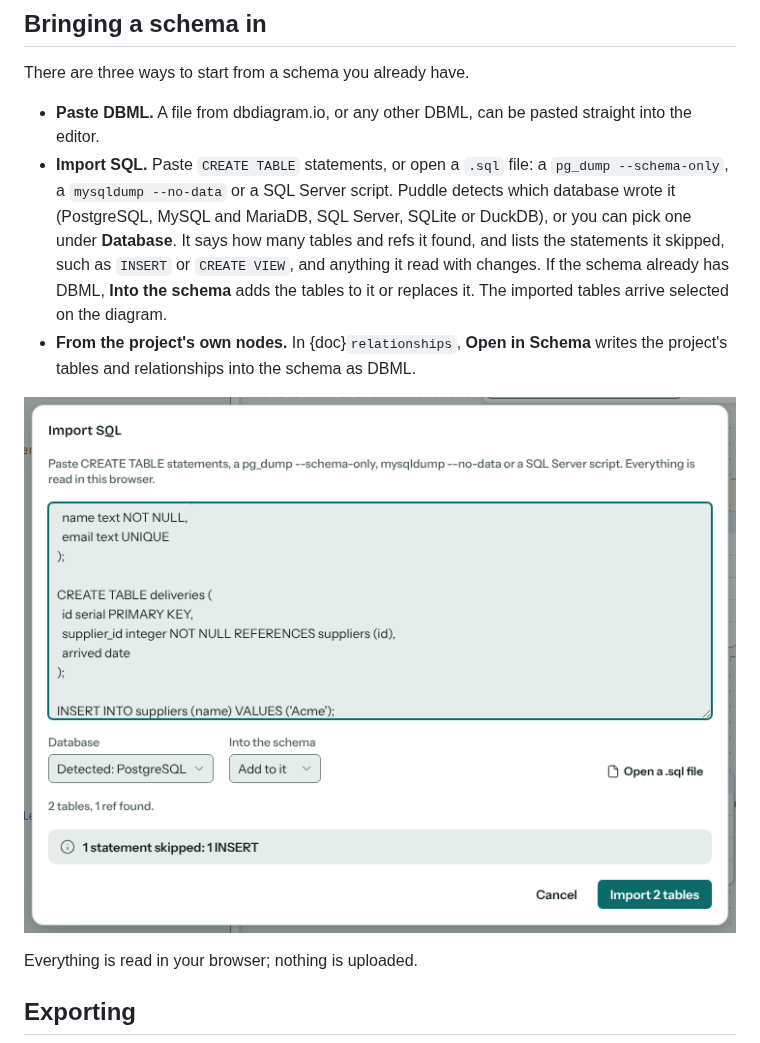
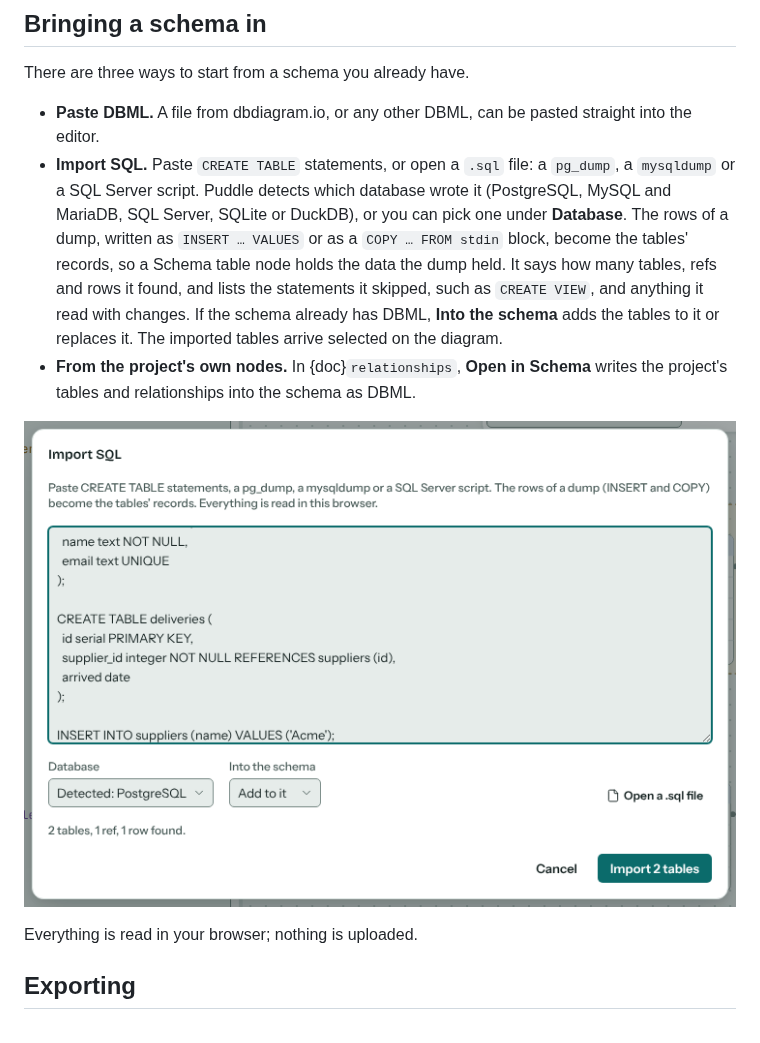
Before and after one commit to kevinmcaleer/puddle, a Markdown page: docs/schema.md, the part around one of its changes. Rendered like a GitHub page; pictures changed too: docs/_static/screenshots/schema-import-sql.png.

```diff
--- a/docs/schema.md
+++ b/docs/schema.md
@@ -83,6 +83,6 @@ Views and detail levels change only the picture, never the DBML.
 There are three ways to start from a schema you already have.
 
 - **Paste DBML.** A file from dbdiagram.io, or any other DBML, can be pasted straight into the editor.
-- **Import SQL.** Paste `CREATE TABLE` statements, or open a `.sql` file: a `pg_dump --schema-only`, a `mysqldump --no-data` or a SQL Server script. Puddle detects which database wrote it (PostgreSQL, MySQL and MariaDB, SQL Server, SQLite or DuckDB), or you can pick one under **Database**. It says how many tables and refs it found, and lists the statements it skipped, such as `INSERT` or `CREATE VIEW`, and anything it read with changes. If the schema already has DBML, **Into the schema** adds the tables to it or replaces it. The imported tables arrive selected on the diagram.
+- **Import SQL.** Paste `CREATE TABLE` statements, or open a `.sql` file: a `pg_dump`, a `mysqldump` or a SQL Server script. Puddle detects which database wrote it (PostgreSQL, MySQL and MariaDB, SQL Server, SQLite or DuckDB), or you can pick one under **Database**. The rows of a dump, written as `INSERT … VALUES` or as a `COPY … FROM stdin` block, become the tables' records, so a Schema table node holds the data the dump held. It says how many tables, refs and rows it found, and lists the statements it skipped, such as `CREATE VIEW`, and anything it read with changes. If the schema already has DBML, **Into the schema** adds the tables to it or replaces it. The imported tables arrive selected on the diagram.
 - **From the project's own nodes.** In {doc}`relationships`, **Open in Schema** writes the project's tables and relationships into the schema as DBML.
 
```
Also changed, not shown: other parts of docs/schema.md (+1 -1 lines), 7 other files.
